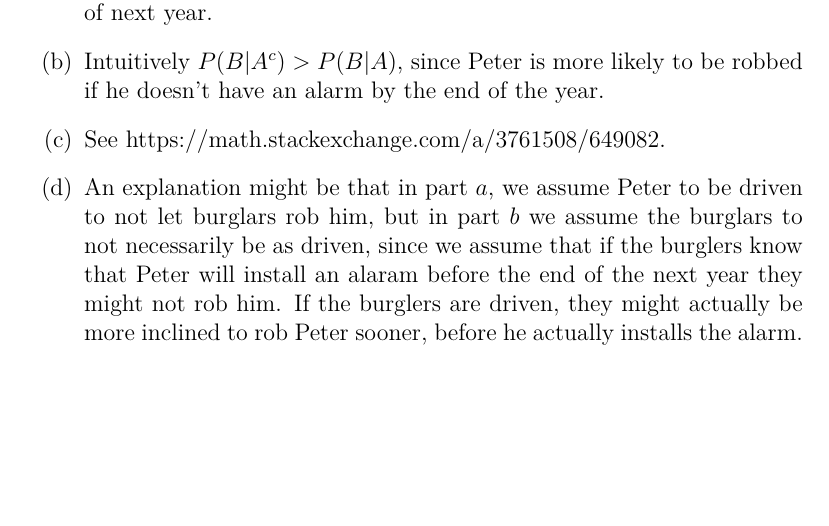
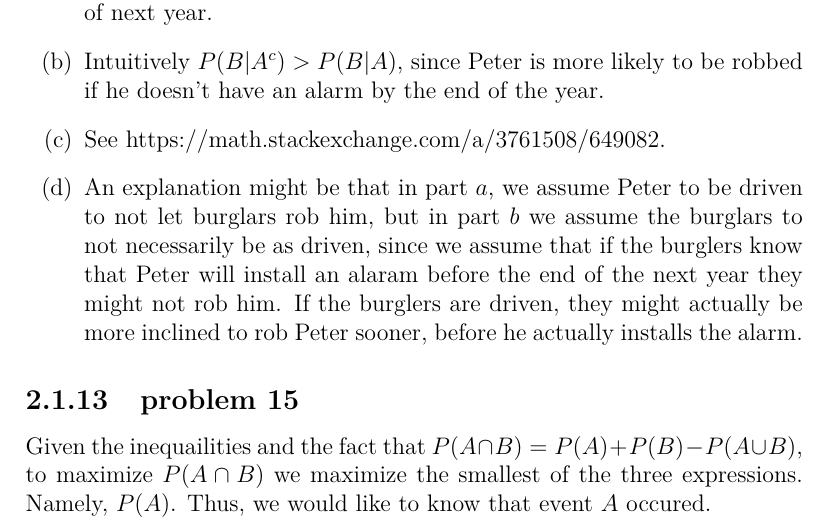
Before and after one commit to fifthist/Introduction-To-Probability-Blitzstein-Solutions, a LaTeX book (src/index.tex, which reads src/chapters/2/sections/conditioning_on_evidence/index.tex, src/chapters/2/sections/conditioning_on_evidence/problems/15.tex): part of page 31 of 31, cut so that both start at the same text, the shorter picture padded with empty space. Compiled offline with pdfLaTeX.

Commit message:
Writeup problem 15 of chapter 2 section Conditioning On Evidence

```diff
--- a/src/chapters/2/sections/conditioning_on_evidence/index.tex
+++ b/src/chapters/2/sections/conditioning_on_evidence/index.tex
@@ -35,3 +35,6 @@
 
 \subsection{problem 14}
 \input{problems/14}
+
+\subsection{problem 15}
+\input{problems/15}
--- /dev/null
+++ b/src/chapters/2/sections/conditioning_on_evidence/problems/15.tex
@@ -0,0 +1 @@
+Given the inequailities and the fact that $P(A \cap B) = P(A) + P(B) - P(A \cup B)$, to maximize $P(A \cap B)$ we maximize the smallest of the three expressions. Namely, $P(A)$. Thus, we would like to know that event $A$ occured.
```
